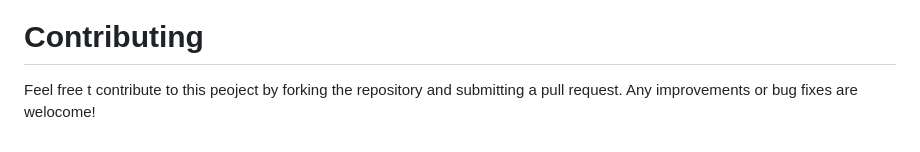
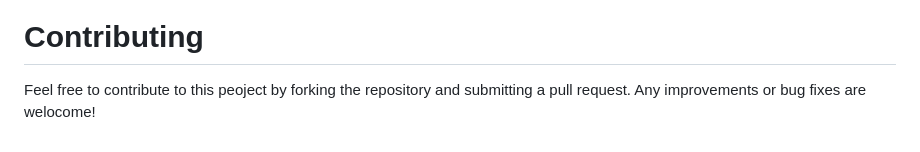
Before and after one commit to qlcQurath/LibraryManagement_Syatem, a Markdown page: README.md, the part around the change. Rendered like a GitHub page.

Commit message:
Update README.md
Typo Error

```diff
--- a/README.md
+++ b/README.md
@@ -107,4 +107,4 @@ After installing the packages, add the following line in WebApiConfig.cs:
 
 # Contributing
 
-Feel free t contribute to this peoject by forking the repository and submitting a pull request. Any improvements or bug fixes are welocome!
+Feel free to contribute to this peoject by forking the repository and submitting a pull request. Any improvements or bug fixes are welocome!
```
